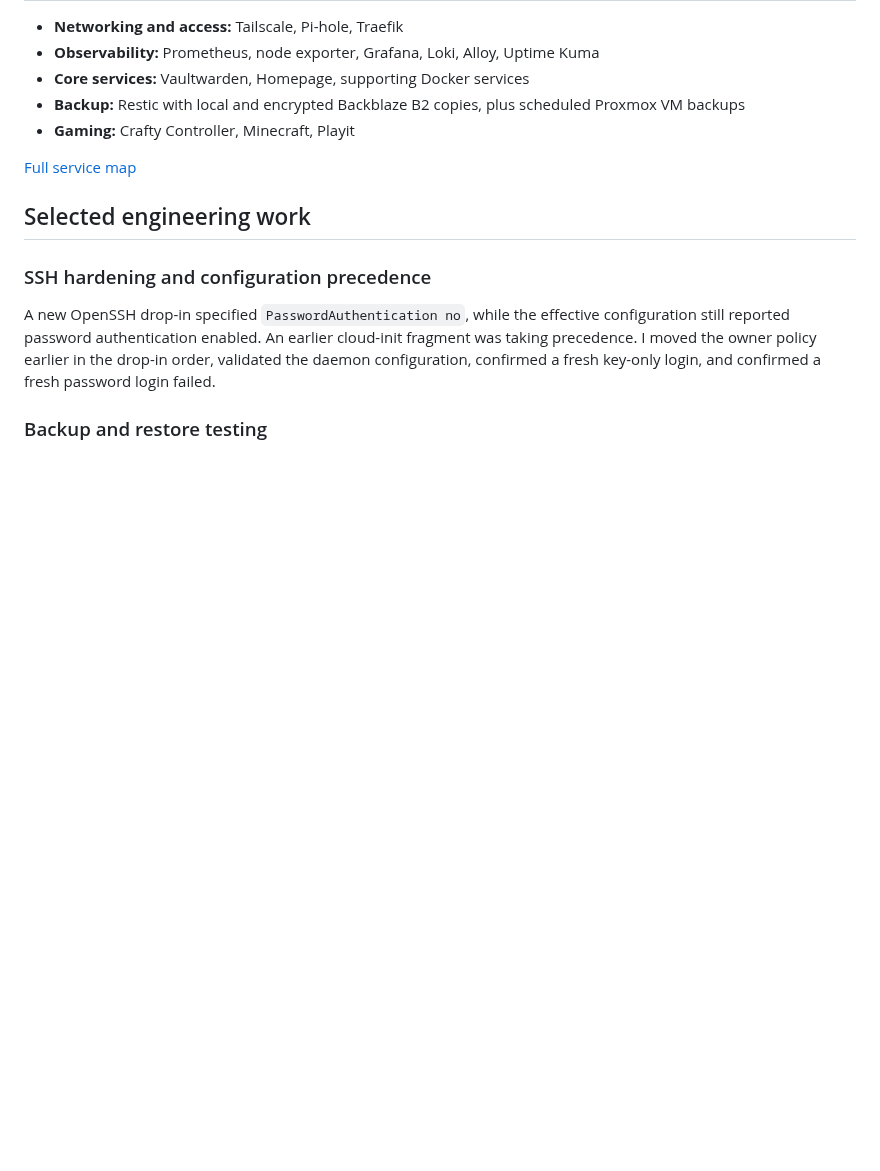
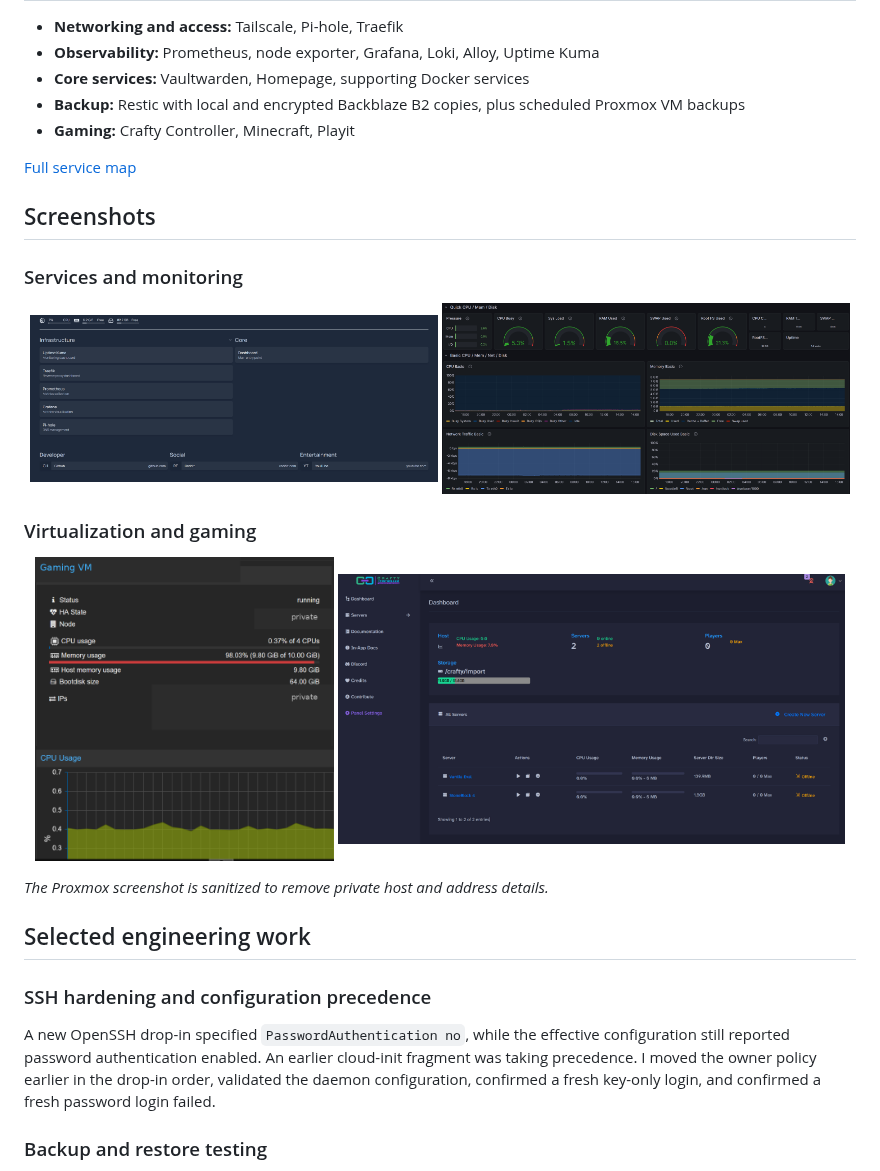
Before and after one commit to aidenm727/homelab, a Markdown page: README.md, the part around the change. Rendered like a GitHub page; pictures changed too: assets/screenshots/crafty.png (added), assets/screenshots/grafana.png (added), assets/screenshots/homepage.png (added); blank space fills up the shorter version.

Commit message:
docs: add Homelab screenshots

```diff
--- a/README.md
+++ b/README.md
@@ -63,6 +63,24 @@ resources or stronger isolation.
 
 [Full service map](docs/services.md)
 
+## Screenshots
+
+### Services and monitoring
+
+<p align="center">
+  <img src="assets/screenshots/homepage.png" alt="Homelab Homepage service dashboard" width="49%">
+  <img src="assets/screenshots/grafana.png" alt="Grafana host metrics dashboard" width="49%">
+</p>
+
+### Virtualization and gaming
+
+<p align="center">
+  <img src="assets/screenshots/proxmox.png" alt="Sanitized Proxmox gaming VM summary" width="36%">
+  <img src="assets/screenshots/crafty.png" alt="Crafty Controller Minecraft server dashboard" width="61%">
+</p>
+
+*The Proxmox screenshot is sanitized to remove private host and address details.*
+
 ## Selected engineering work
 
 ### SSH hardening and configuration precedence
```
